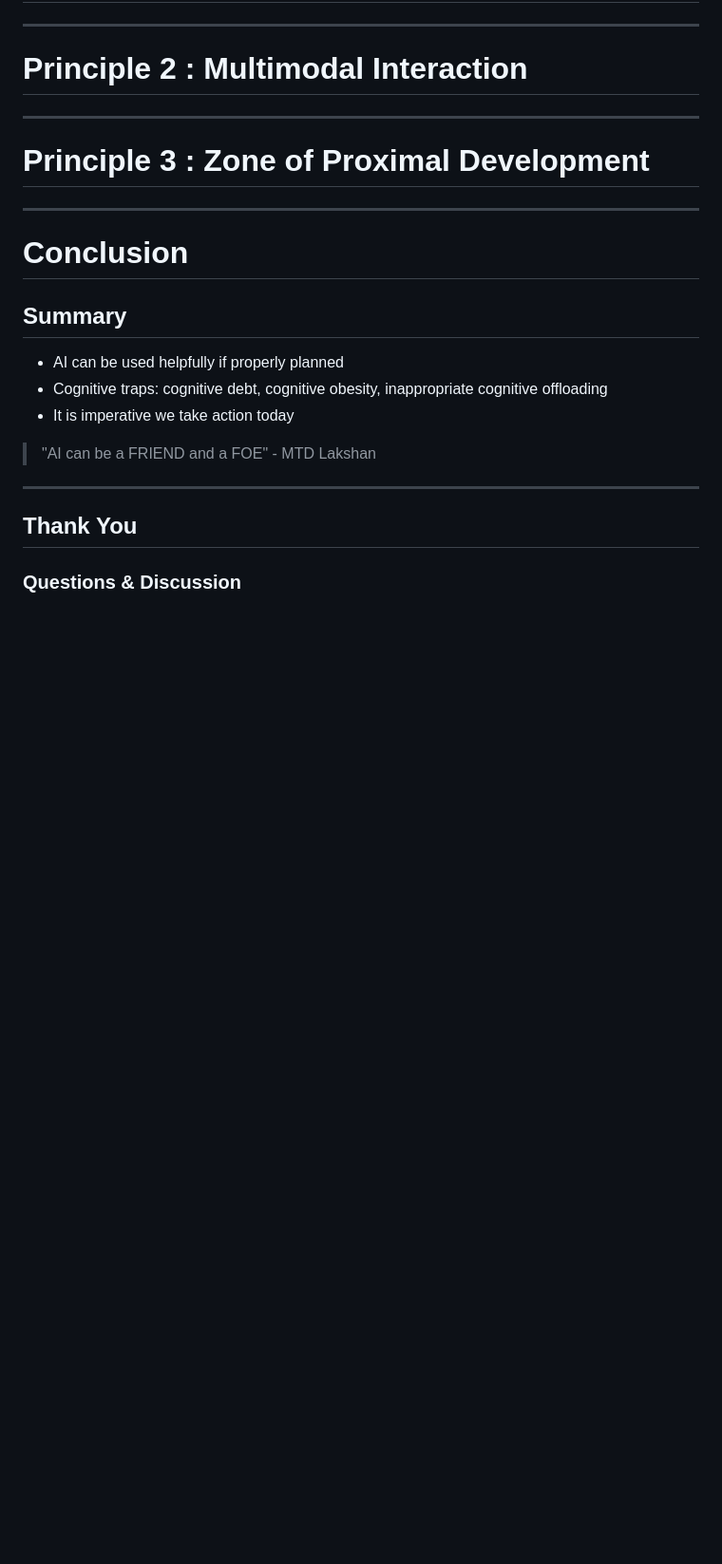
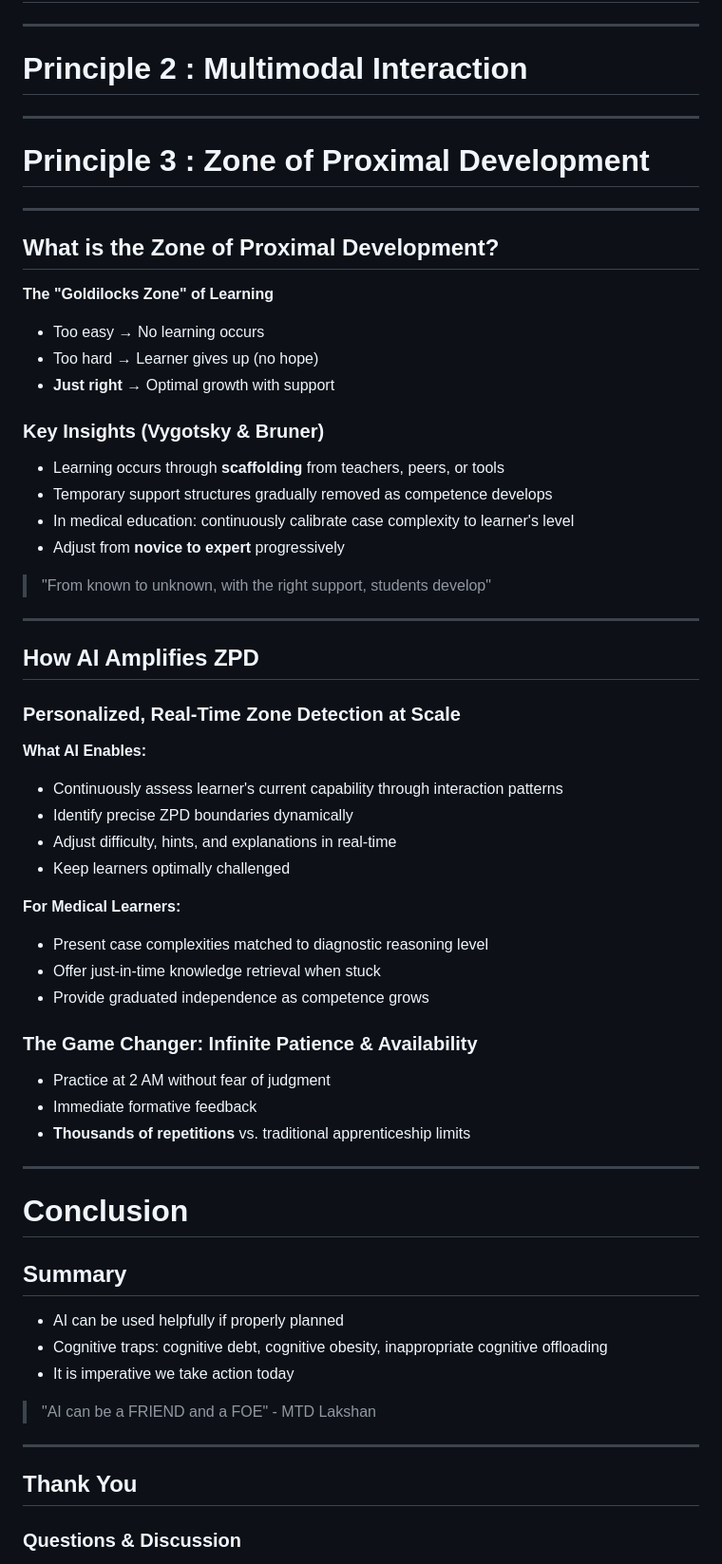
Before and after one commit to drlakshan/markdown-presentations, a Markdown page: infinite-learner-ai-era.md, the part around the change. Shown at 95% size. Drawn GitHub-style; blank space fills up the shorter version.

Commit message:
Zpd slides added

```diff
--- a/infinite-learner-ai-era.md
+++ b/infinite-learner-ai-era.md
@@ -215,6 +215,47 @@ How to face the Astro Teller Curve
 
 ---
 
+## What is the Zone of Proximal Development?
+
+**The "Goldilocks Zone" of Learning**
+
+- Too easy → No learning occurs
+- Too hard → Learner gives up (no hope)
+- **Just right** → Optimal growth with support
+
+### Key Insights (Vygotsky & Bruner)
+
+- Learning occurs through **scaffolding** from teachers, peers, or tools
+- Temporary support structures gradually removed as competence develops
+- In medical education: continuously calibrate case complexity to learner's level
+- Adjust from **novice to expert** progressively
+
+> "From known to unknown, with the right support, students develop"
+
+---
+
+## How AI Amplifies ZPD
+
+### Personalized, Real-Time Zone Detection at Scale
+
+**What AI Enables:**
+- Continuously assess learner's current capability through interaction patterns
+- Identify precise ZPD boundaries dynamically
+- Adjust difficulty, hints, and explanations in real-time
+- Keep learners optimally challenged
+
+**For Medical Learners:**
+- Present case complexities matched to diagnostic reasoning level
+- Offer just-in-time knowledge retrieval when stuck
+- Provide graduated independence as competence grows
+
+### The Game Changer: **Infinite Patience & Availability**
+- Practice at 2 AM without fear of judgment
+- Immediate formative feedback
+- **Thousands of repetitions** vs. traditional apprenticeship limits
+
+---
+
 # Conclusion
 
 ## Summary
```
Also changed, not shown: zpd.md (+13 -0 lines).
